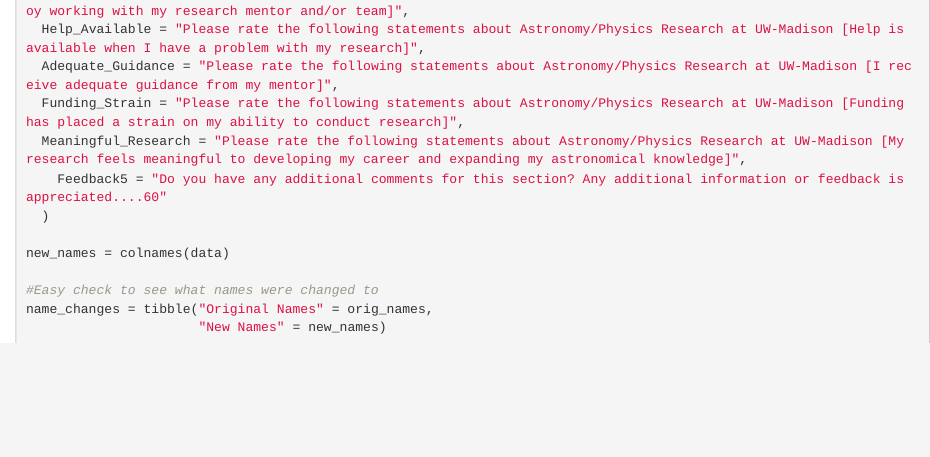
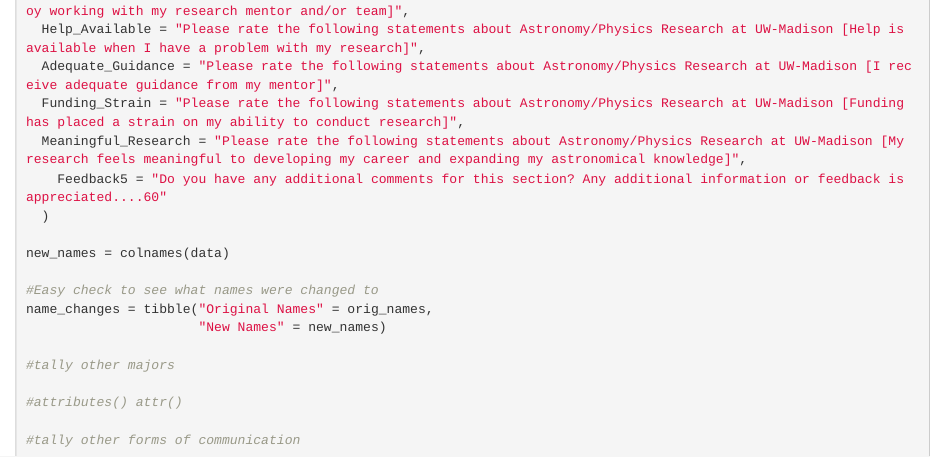
Before and after one commit to FerrisWolf/2023Survey, an R Markdown document (Undergrad_Survey.Rmd): the page in a window 1100 px wide, from 4630 px down. Rendered offline with R 4.5, knitr and Pandoc, with nearby package versions.

Commit message:
Small Changes

````diff
--- a/Undergrad_Survey.Rmd
+++ b/Undergrad_Survey.Rmd
@@ -155,4 +155,10 @@ new_names = colnames(data)
 #Easy check to see what names were changed to
 name_changes = tibble("Original Names" = orig_names,
                       "New Names" = new_names)
+
+#tally other majors
+
+#attributes() attr()
+
+#tally other forms of communication
 ```
````
Also changed, not shown: 1 other file.
